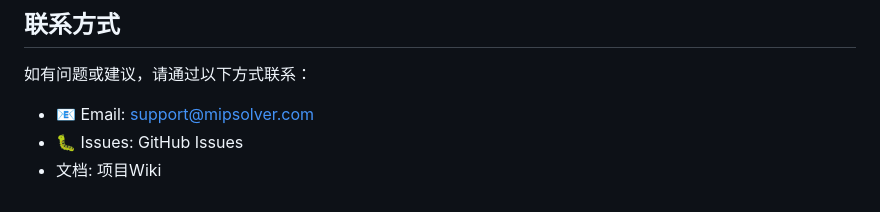
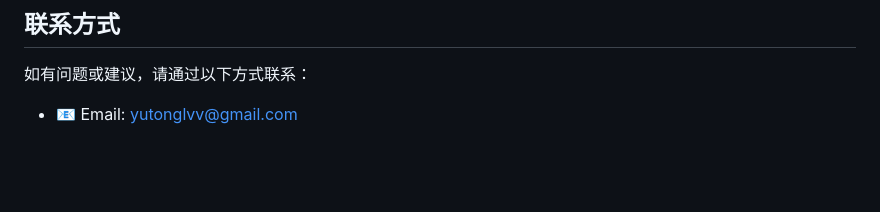
Before and after one commit to lytreallynb/MIPSolver, a Markdown page: docs/GUI_README.md, the part around the change. GitHub-like rendering; blank space fills up the shorter version.

```diff
--- a/docs/GUI_README.md
+++ b/docs/GUI_README.md
@@ -255,6 +255,4 @@ python3 -u web_gui.py
 
 如有问题或建议，请通过以下方式联系：
 
-- 📧 Email: support@mipsolver.com
-- 🐛 Issues: GitHub Issues
-- 文档: 项目Wiki
+- 📧 Email: yutonglvv@gmail.com
```
